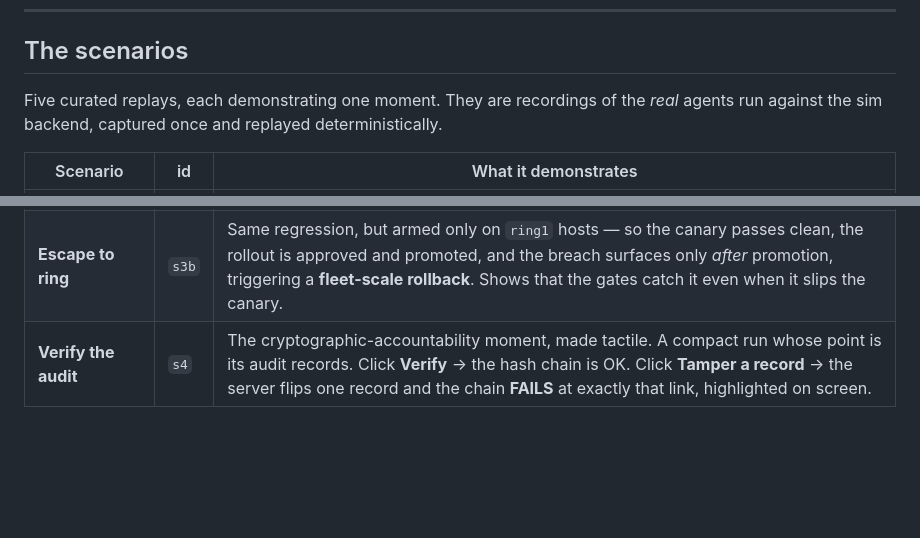
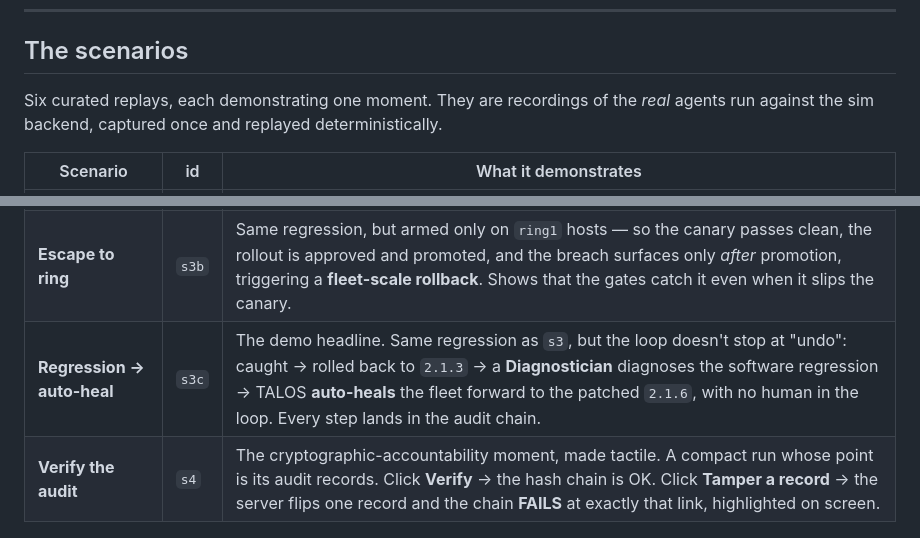
Before and after one commit to JRE-Lab/talos-sandbox, a Markdown page: README.md, 2 parts joined by grey strips. Drawn GitHub-style; blank space fills up the shorter version.

Commit message:
docs: reflect s3c in README + DEPLOY scenario lists (5 -> 6)
Co-Authored-By: Claude Opus 4.8 <noreply@anthropic.com>

```diff
--- a/README.md
+++ b/README.md
@@ -63,7 +63,7 @@ replay mode; live mode stays hidden unless you opt in (see "Replay vs live" belo
 
 ## The scenarios
 
-Five curated replays, each demonstrating one moment. They are recordings of the *real*
+Six curated replays, each demonstrating one moment. They are recordings of the *real*
 agents run against the sim backend, captured once and replayed deterministically.
 
 | Scenario | id | What it demonstrates |
@@ -72,6 +72,7 @@ agents run against the sim backend, captured once and replayed deterministically
 | **Block the bad plan** | `s2` | The Innovation moment, interactive. An urgent directive asks to "patch all 3 now"; the Planner proposes a high-risk plan that takes down **both HA-pair members at once**; the Critic issues an unmistakable **reject** naming the blast radius; the Planner revises (canary first, HA pair one at a time); the Critic approves. |
 | **Catch the regression** | `s3` | Deploy a bad build (`2.1.5`). Health goes green, then breaches during soak — `memory_mb` climbs, `http_health` flips 200→500, eventlog errors climb past the gate. The gate fails and the Executor **auto-rolls-back** canary to `2.1.3`. Caught at the canary, with a visible soak timer and breach time. |
 | **Escape to ring** | `s3b` | Same regression, but armed only on `ring1` hosts — so the canary passes clean, the rollout is approved and promoted, and the breach surfaces only *after* promotion, triggering a **fleet-scale rollback**. Shows that the gates catch it even when it slips the canary. |
+| **Regression → auto-heal** | `s3c` | The demo headline. Same regression as `s3`, but the loop doesn't stop at "undo": caught → rolled back to `2.1.3` → a **Diagnostician** diagnoses the software regression → TALOS **auto-heals** the fleet forward to the patched `2.1.6`, with no human in the loop. Every step lands in the audit chain. |
 | **Verify the audit** | `s4` | The cryptographic-accountability moment, made tactile. A compact run whose point is its audit records. Click **Verify** → the hash chain is OK. Click **Tamper a record** → the server flips one record and the chain **FAILS** at exactly that link, highlighted on screen. |
 
 ---
```
Also changed, not shown: DEPLOY.md (+1 -1 lines).
